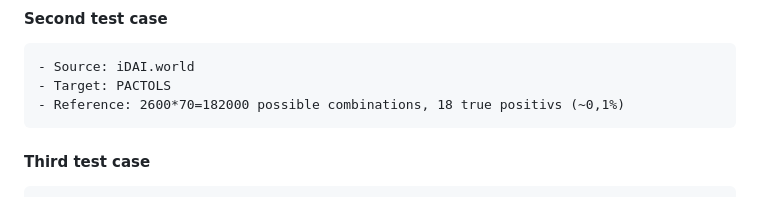
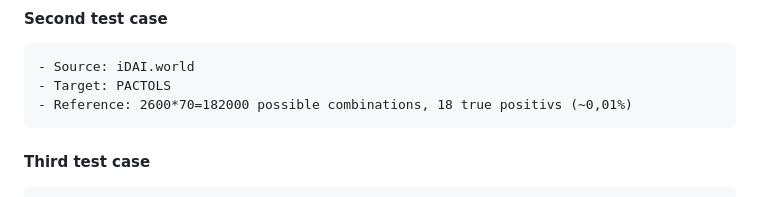
Before and after one commit to FelixFrizzy/DH-benchmark, a Markdown page: README.md, the part around the change. Drawn GitHub-style.

Commit message:
Update README.md
- Correct miscalulated percentage of true positivs

```diff
--- a/README.md
+++ b/README.md
@@ -43,7 +43,7 @@ There were five different vocabularies used for the four different archaeology t
 #### Second test case
     - Source: iDAI.world
     - Target: PACTOLS
-    - Reference: 2600*70=182000 possible combinations, 18 true positivs (~0,1%)
+    - Reference: 2600*70=182000 possible combinations, 18 true positivs (~0,01%)
 #### Third test case
     - Source: Iron-Age-Danube
     - Target: PACTOLS
```
